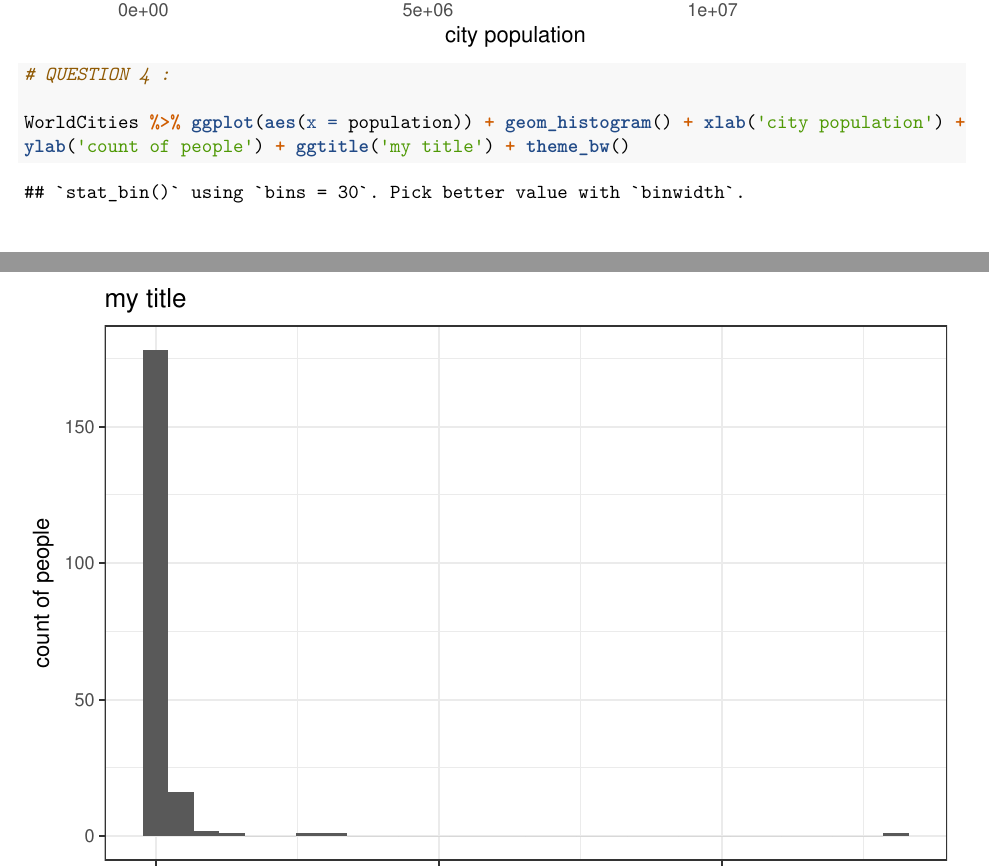
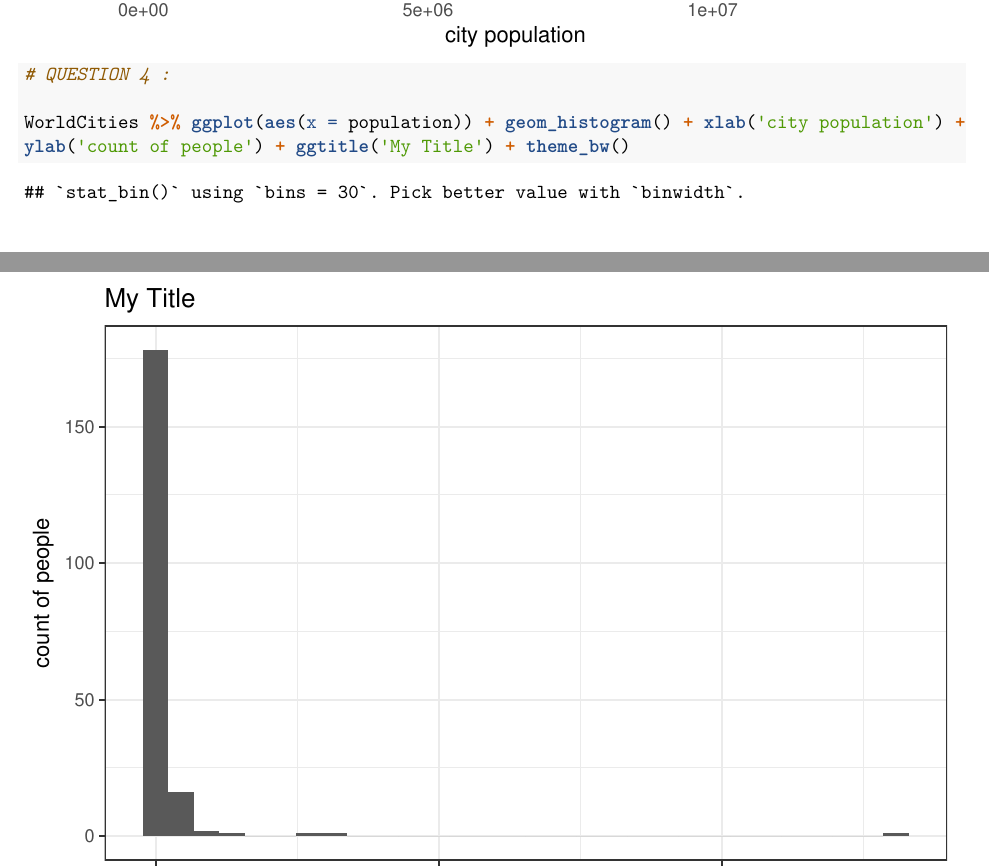
Before and after one commit to santumagic/compscix-415-2assignments, an R Markdown document (homework_1_kanutala_santosh.Rmd): two parts of pages 3 and 4 of 4, joined at a grey line, cut so that both start at the same text. The pictures show the output file homework_1_kanutala_santosh.pdf that the author committed with the source.

Commit message:
Finished assignment

````diff
--- a/homework_1_kanutala_santosh.Rmd
+++ b/homework_1_kanutala_santosh.Rmd
@@ -3,6 +3,7 @@ title: "COMPSCIX 415.2 Homework 1"
 author: "Santosh Kanutala"
 date: "6/7/2018"
 output:
+  pdf_document: default
   html_document:
     df_print: paged
 ---
@@ -77,5 +78,5 @@ WorldCities %>% ggplot(aes(x = population)) + geom_histogram() + xlab('city popu
 # QUESTION 4 :
 
 WorldCities %>% ggplot(aes(x = population)) + geom_histogram() + xlab('city population') +
-ylab('count of people') + ggtitle('my title') + theme_bw()
+ylab('count of people') + ggtitle('My Title') + theme_bw()
 ```
````
Also changed, not shown: homework_1_kanutala_santosh.pdf.
